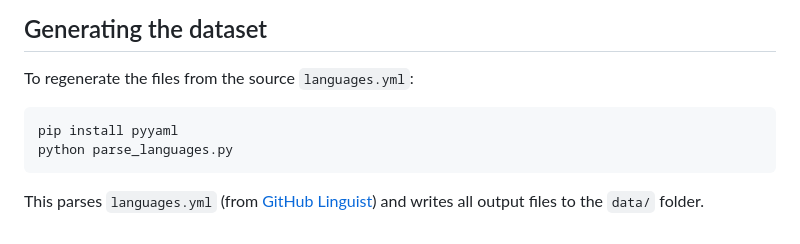
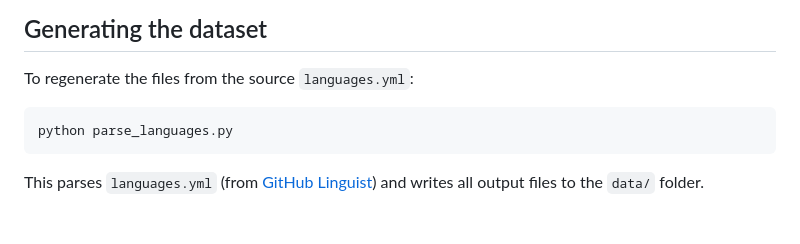
Before and after one commit to andrehora/gh-langs, a Markdown page: README.md, the part around the change. Drawn GitHub-style.

Commit message:
pass readme

````diff
--- a/README.md
+++ b/README.md
@@ -88,7 +88,6 @@ In `languages.json`, each entry includes the type (`programming`, `data`, `marku
 To regenerate the files from the source `languages.yml`:
 
 ```bash
-pip install pyyaml
 python parse_languages.py
 ```
 
````
